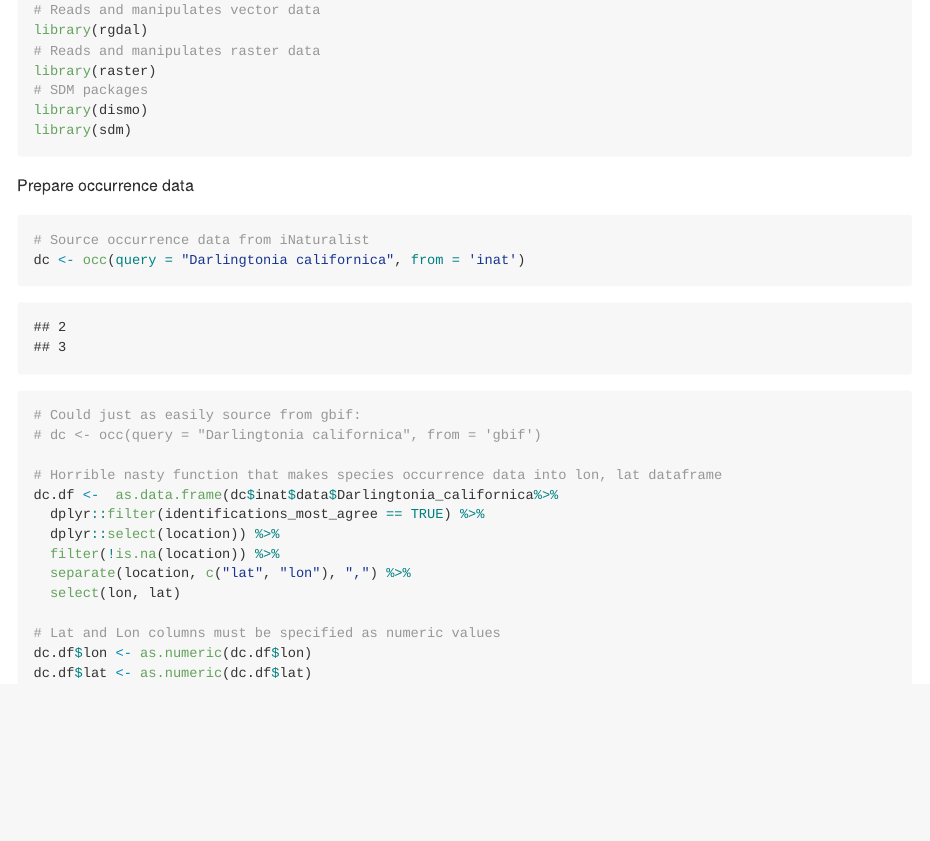
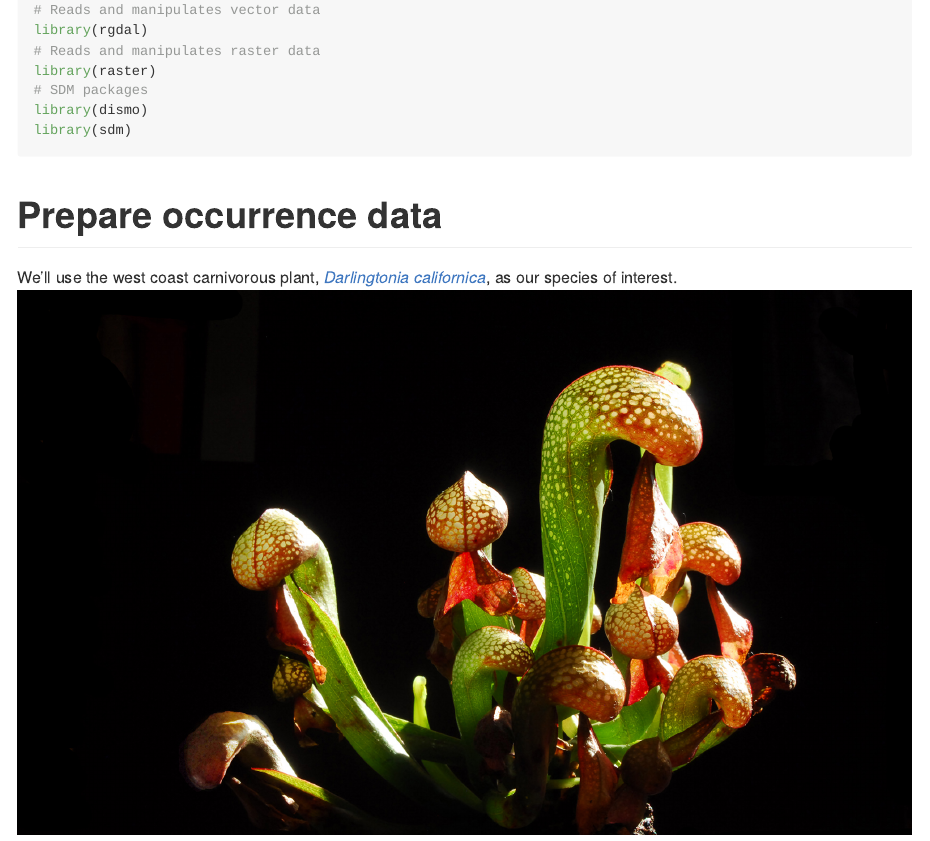
Before and after one commit to avephill/SDM_Demo, an R Markdown document (README.Rmd): the page in a window 1100 px wide, from 560 px down. The pictures show the output file README.md that the author committed with the source, drawn offline in the style of GitHub.

Commit message:
markdown

````diff
--- a/README.Rmd
+++ b/README.Rmd
@@ -34,7 +34,9 @@ library(dismo)
 library(sdm)
 ```
 
-Prepare occurrence data
+# Prepare occurrence data
+We'll use the west coast carnivorous plant, [*Darlingtonia californica*](https://en.wikipedia.org/wiki/Darlingtonia_californica), as our species of interest.
+![*Darlingtonia Californica*](/includes/dar.jpg)
 ```{r occurrence data}
 # Source occurrence data from iNaturalist
 dc <- occ(query = "Darlingtonia californica", from = 'inat')
````
Also changed, not shown: README.md, includes/dar.jpg (added).
